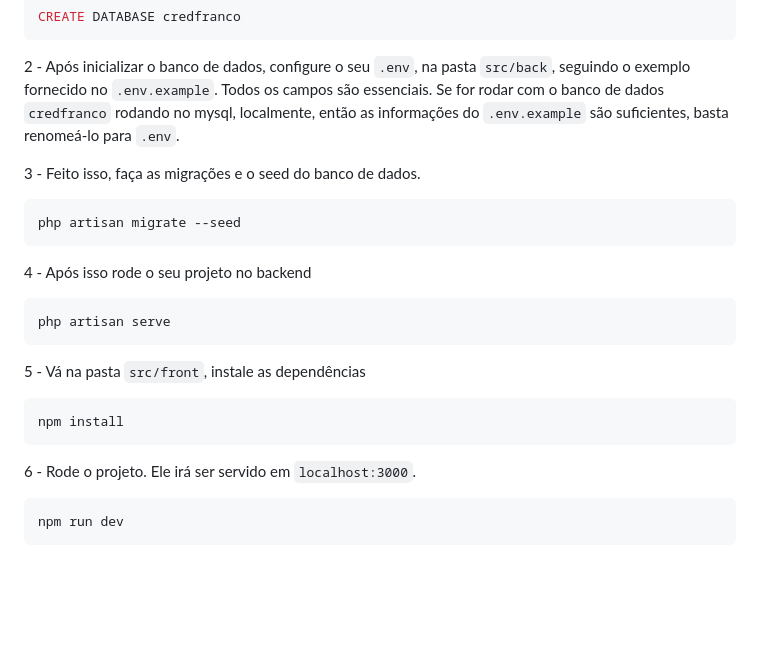
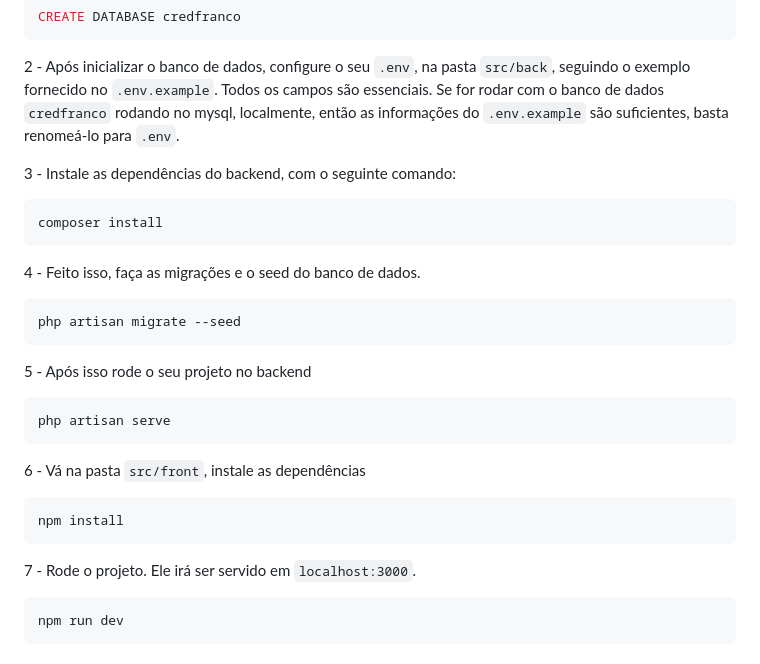
Before and after one commit to EronAlves1996/credifranco-teste, a Markdown page: README.md, the part around the change. Rendered like a GitHub page; blank space fills up the shorter version.

Commit message:
docs: make fix on docs (#48)

````diff
--- a/README.md
+++ b/README.md
@@ -92,25 +92,31 @@ CREATE DATABASE credfranco
 
 2 - Após inicializar o banco de dados, configure o seu `.env`, na pasta `src/back`, seguindo o exemplo fornecido no `.env.example`. Todos os campos são essenciais. Se for rodar com o banco de dados `credfranco` rodando no mysql, localmente, então as informações do `.env.example` são suficientes, basta renomeá-lo para `.env`.
 
-3 - Feito isso, faça as migrações e o seed do banco de dados.
+3 - Instale as dependências do backend, com o seguinte comando:
+
+```sh
+composer install
+```
+
+4 - Feito isso, faça as migrações e o seed do banco de dados.
 
 ```sh
 php artisan migrate --seed
 ```
 
-4 - Após isso rode o seu projeto no backend
+5 - Após isso rode o seu projeto no backend
 
 ```sh
 php artisan serve
 ```
 
-5 - Vá na pasta `src/front`, instale as dependências
+6 - Vá na pasta `src/front`, instale as dependências
 
 ```sh
 npm install
 ```
 
-6 - Rode o projeto. Ele irá ser servido em `localhost:3000`.
+7 - Rode o projeto. Ele irá ser servido em `localhost:3000`.
 
 ```sh
 npm run dev
````
